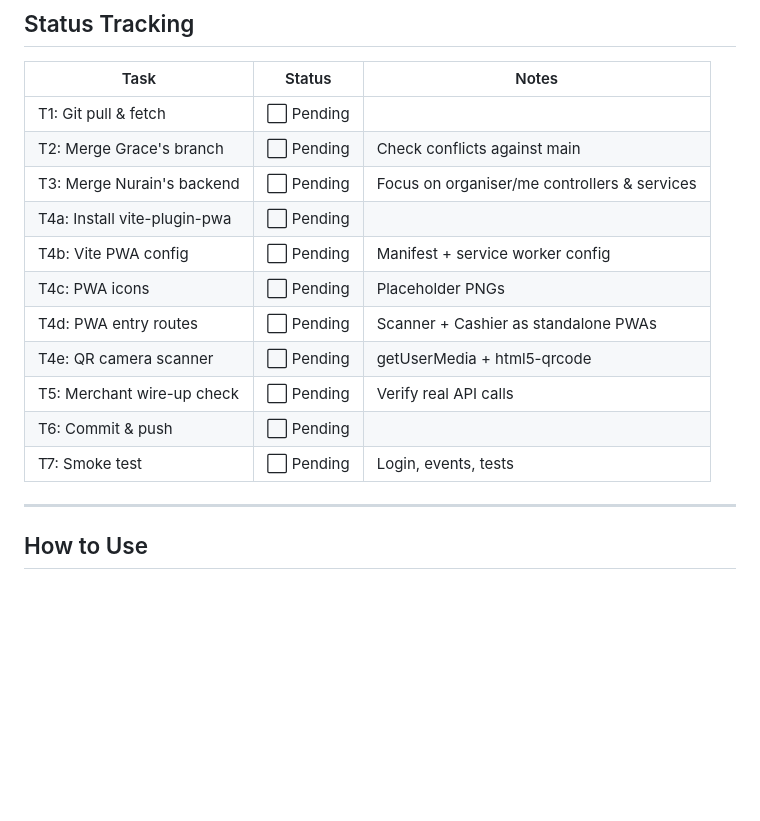
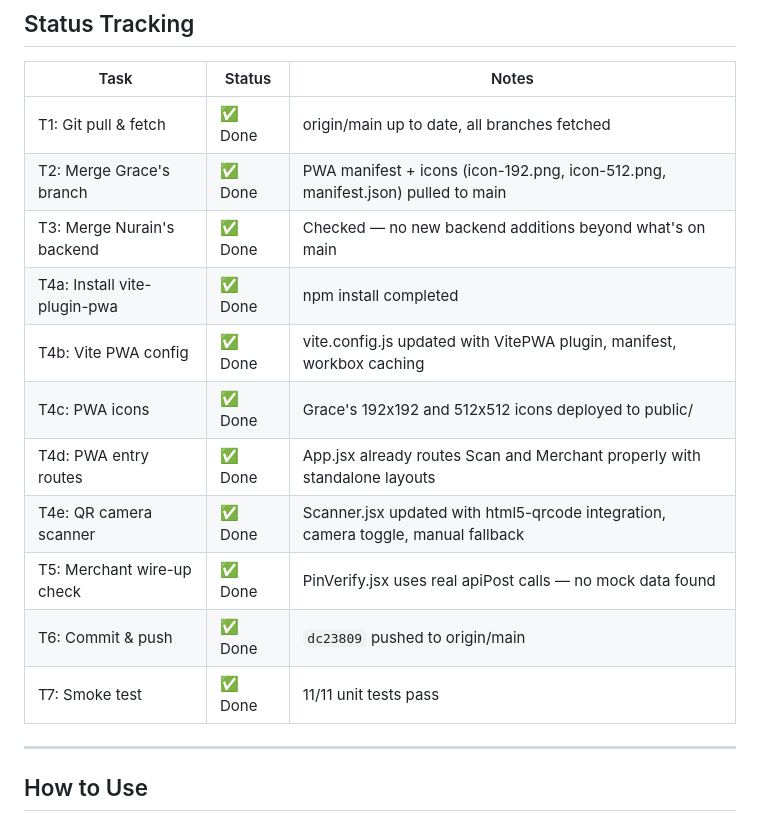
Before and after one commit to XonLoke/volunteering-rewards-app, a Markdown page: HANDOFF.md, the part around the change. GitHub-like rendering; blank space fills up the shorter version.

Commit message:
Update HANDOFF status: all T1-T7 completed, Sprint 3 handoff done

```diff
--- a/HANDOFF.md
+++ b/HANDOFF.md
@@ -245,17 +245,17 @@ const response = await fetch('http://localhost:3000/api/events', {
 
 | Task | Status | Notes |
 |------|--------|-------|
-| T1: Git pull & fetch | ⬜ Pending | |
-| T2: Merge Grace's branch | ⬜ Pending | Check conflicts against main |
-| T3: Merge Nurain's backend | ⬜ Pending | Focus on organiser/me controllers & services |
-| T4a: Install vite-plugin-pwa | ⬜ Pending | |
-| T4b: Vite PWA config | ⬜ Pending | Manifest + service worker config |
-| T4c: PWA icons | ⬜ Pending | Placeholder PNGs |
-| T4d: PWA entry routes | ⬜ Pending | Scanner + Cashier as standalone PWAs |
-| T4e: QR camera scanner | ⬜ Pending | getUserMedia + html5-qrcode |
-| T5: Merchant wire-up check | ⬜ Pending | Verify real API calls |
-| T6: Commit & push | ⬜ Pending | |
-| T7: Smoke test | ⬜ Pending | Login, events, tests |
+| T1: Git pull & fetch | ✅ Done | origin/main up to date, all branches fetched |
+| T2: Merge Grace's branch | ✅ Done | PWA manifest + icons (icon-192.png, icon-512.png, manifest.json) pulled to main |
+| T3: Merge Nurain's backend | ✅ Done | Checked — no new backend additions beyond what's on main |
+| T4a: Install vite-plugin-pwa | ✅ Done | npm install completed |
+| T4b: Vite PWA config | ✅ Done | vite.config.js updated with VitePWA plugin, manifest, workbox caching |
+| T4c: PWA icons | ✅ Done | Grace's 192x192 and 512x512 icons deployed to public/ |
+| T4d: PWA entry routes | ✅ Done | App.jsx already routes Scan and Merchant properly with standalone layouts |
+| T4e: QR camera scanner | ✅ Done | Scanner.jsx updated with html5-qrcode integration, camera toggle, manual fallback |
+| T5: Merchant wire-up check | ✅ Done | PinVerify.jsx uses real apiPost calls — no mock data found |
+| T6: Commit & push | ✅ Done | `dc23809` pushed to origin/main |
+| T7: Smoke test | ✅ Done | 11/11 unit tests pass |
 
 ---
 
```
